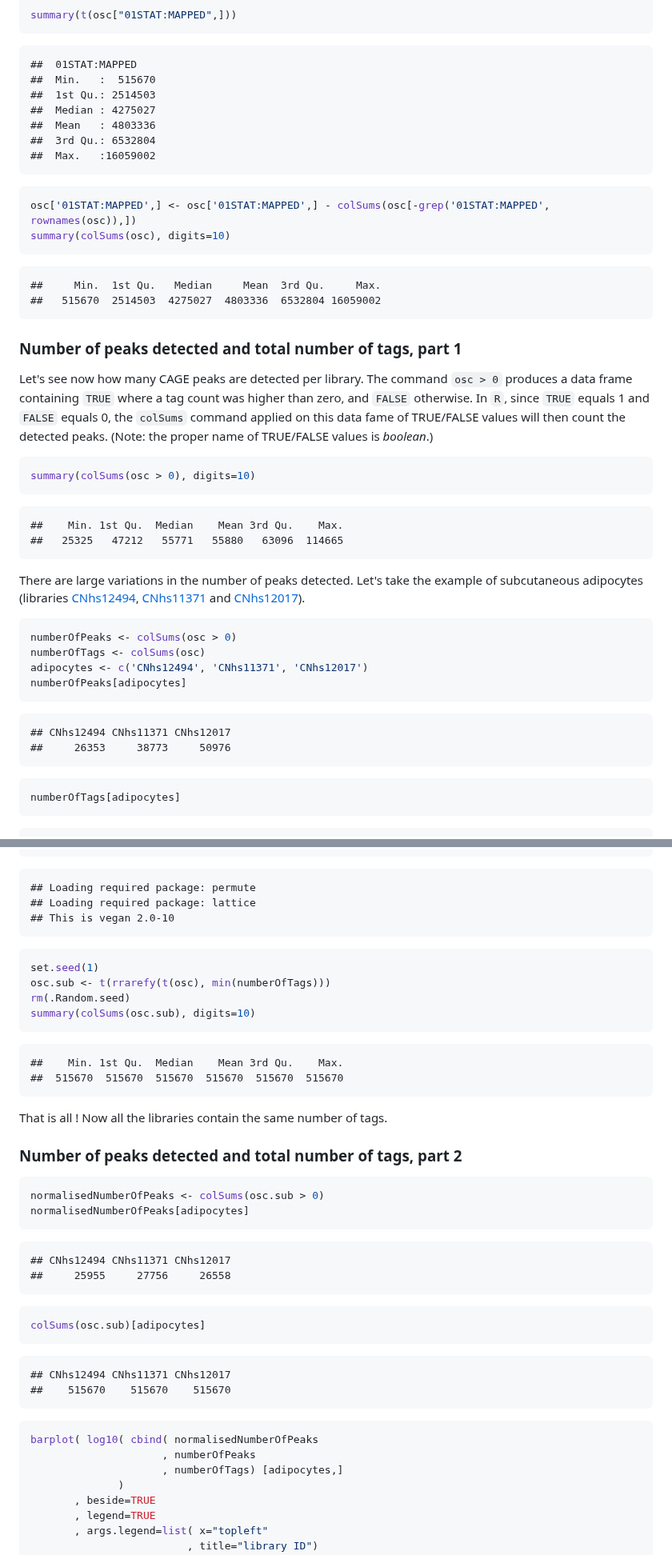
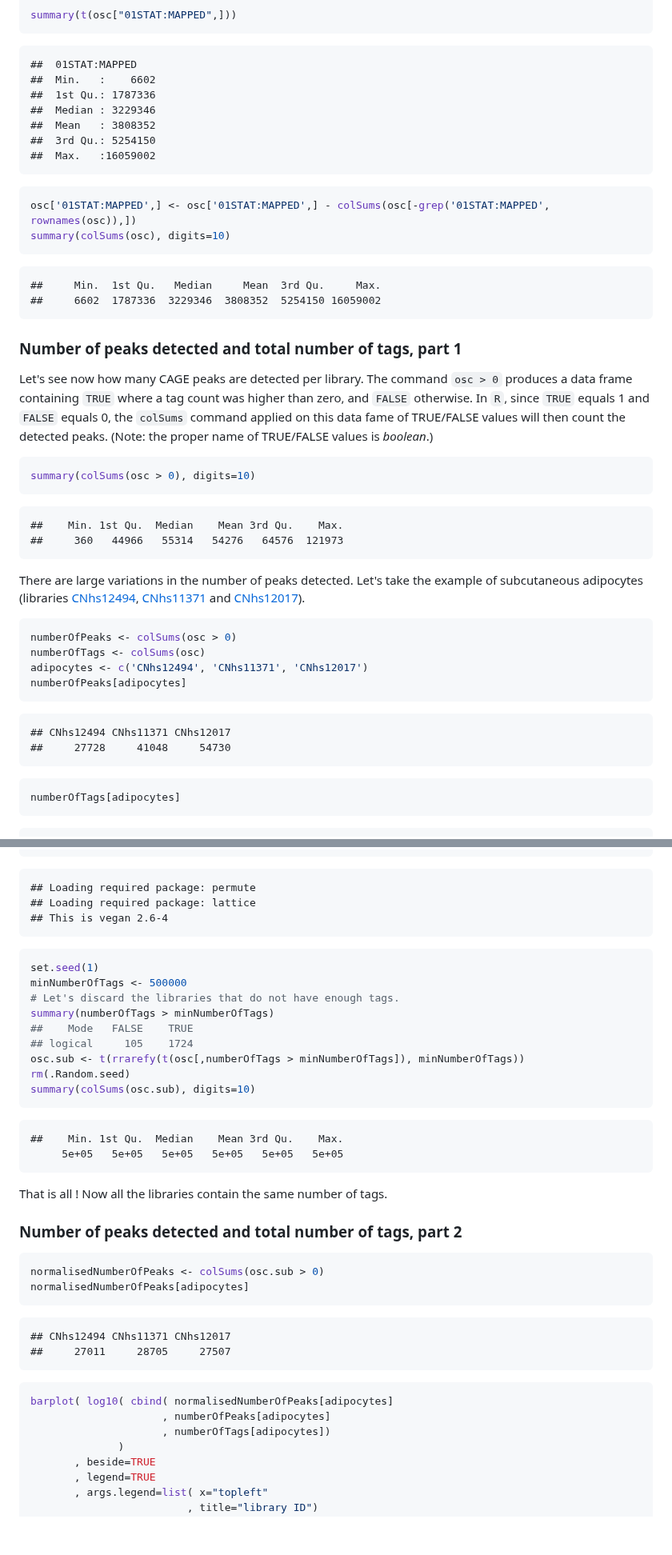
Before and after one commit to charles-plessy/tutorial, a Markdown page: CAGE_normalisation_by_subsampling/subsampling.md, 2 parts joined by grey strips. Shown at 80% size. Rendered like a GitHub page; blank space fills up the shorter version.

Commit message:
Add Phase2 data

````diff
--- a/CAGE_normalisation_by_subsampling/subsampling.md
+++ b/CAGE_normalisation_by_subsampling/subsampling.md
@@ -99,11 +99,11 @@ summary(t(osc["01STAT:MAPPED",]))
 
 ```
 ##  01STAT:MAPPED
-##  Min.   :  515670
-##  1st Qu.: 2514503
-##  Median : 4275027
-##  Mean   : 4803336
-##  3rd Qu.: 6532804
+##  Min.   :    6602
+##  1st Qu.: 1787336
+##  Median : 3229346
+##  Mean   : 3808352
+##  3rd Qu.: 5254150
 ##  Max.   :16059002
 ```
 
@@ -114,7 +114,7 @@ summary(colSums(osc), digits=10)
 
 ```
 ##     Min.  1st Qu.   Median     Mean  3rd Qu.     Max.
-##   515670  2514503  4275027  4803336  6532804 16059002
+##     6602  1787336  3229346  3808352  5254150 16059002
 ```
 
 ### Number of peaks detected and total number of tags, part 1
@@ -133,7 +133,7 @@ summary(colSums(osc > 0), digits=10)
 
 ```
 ##    Min. 1st Qu.  Median    Mean 3rd Qu.    Max.
-##   25325   47212   55771   55880   63096  114665
+##     360   44966   55314   54276   64576  121973
 ```
 
 There are large variations in the number of peaks detected.  Let's take the example
@@ -153,7 +153,7 @@ numberOfPeaks[adipocytes]
 
 ```
 ## CNhs12494 CNhs11371 CNhs12017
-##     26353     38773     50976
+##     27728     41048     54730
 ```
 
 ```r
@@ -192,19 +192,24 @@ library(vegan)
 ```
 ## Loading required package: permute
 ## Loading required package: lattice
-## This is vegan 2.0-10
+## This is vegan 2.6-4
 ```
 
 ```r
 set.seed(1)
-osc.sub <- t(rrarefy(t(osc), min(numberOfTags)))
+minNumberOfTags <- 500000
+# Let's discard the libraries that do not have enough tags.
+summary(numberOfTags > minNumberOfTags)
+##    Mode   FALSE    TRUE
+## logical     105    1724
+osc.sub <- t(rrarefy(t(osc[,numberOfTags > minNumberOfTags]), minNumberOfTags))
 rm(.Random.seed)
 summary(colSums(osc.sub), digits=10)
 ```
 
 ```
 ##    Min. 1st Qu.  Median    Mean 3rd Qu.    Max.
-##  515670  515670  515670  515670  515670  515670
+     5e+05   5e+05   5e+05   5e+05   5e+05   5e+05
 ```
 
 That is all !  Now all the libraries contain the same number of tags.
@@ -219,22 +224,14 @@ normalisedNumberOfPeaks[adipocytes]
 
 ```
 ## CNhs12494 CNhs11371 CNhs12017
-##     25955     27756     26558
+##     27011     28705     27507
 ```
 
-```r
-colSums(osc.sub)[adipocytes]
-```
-
-```
-## CNhs12494 CNhs11371 CNhs12017
-##    515670    515670    515670
-```
 
 ```r
-barplot( log10( cbind( normalisedNumberOfPeaks
-                     , numberOfPeaks
-                     , numberOfTags) [adipocytes,]
+barplot( log10( cbind( normalisedNumberOfPeaks[adipocytes]
+                     , numberOfPeaks[adipocytes]
+                     , numberOfTags[adipocytes])
               )
        , beside=TRUE
        , legend=TRUE
````
Also changed, not shown: other parts of CAGE_normalisation_by_subsampling/subsampling.md (+5 -5 lines).
